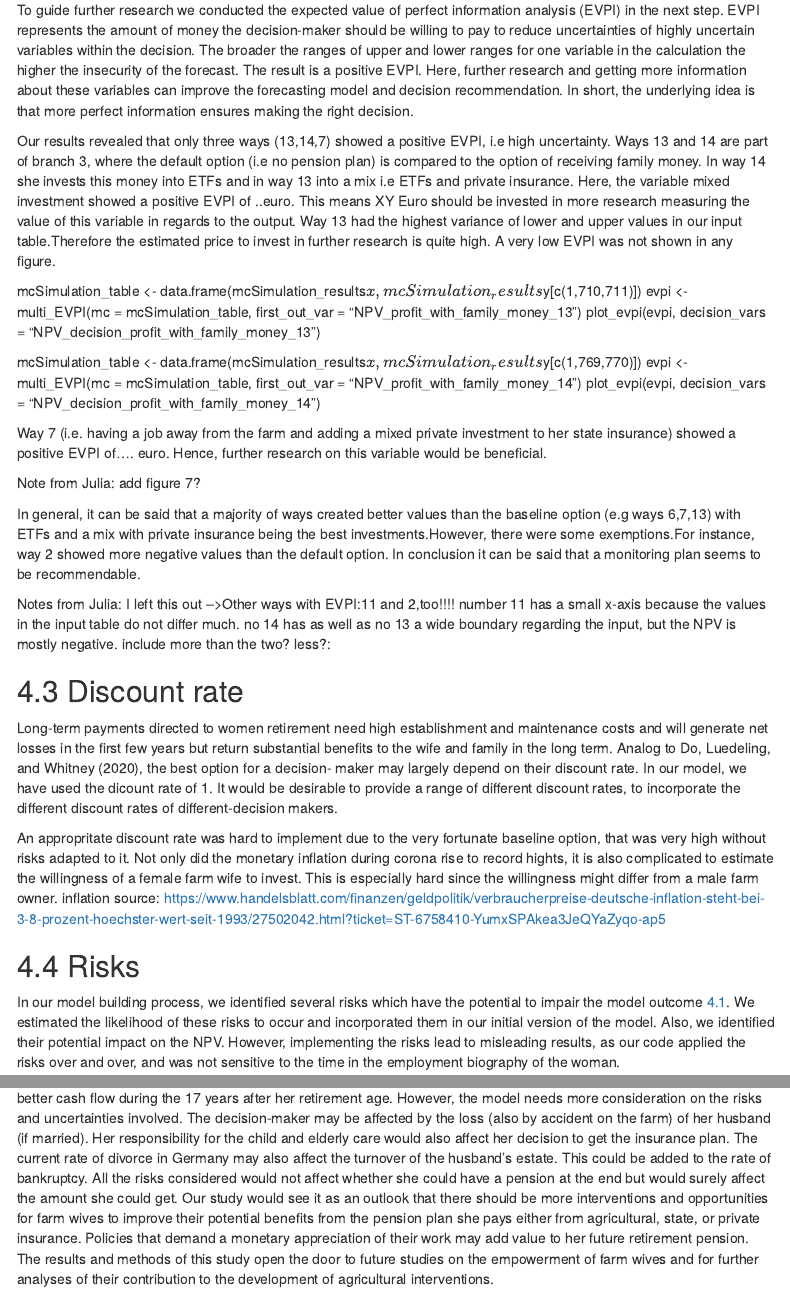
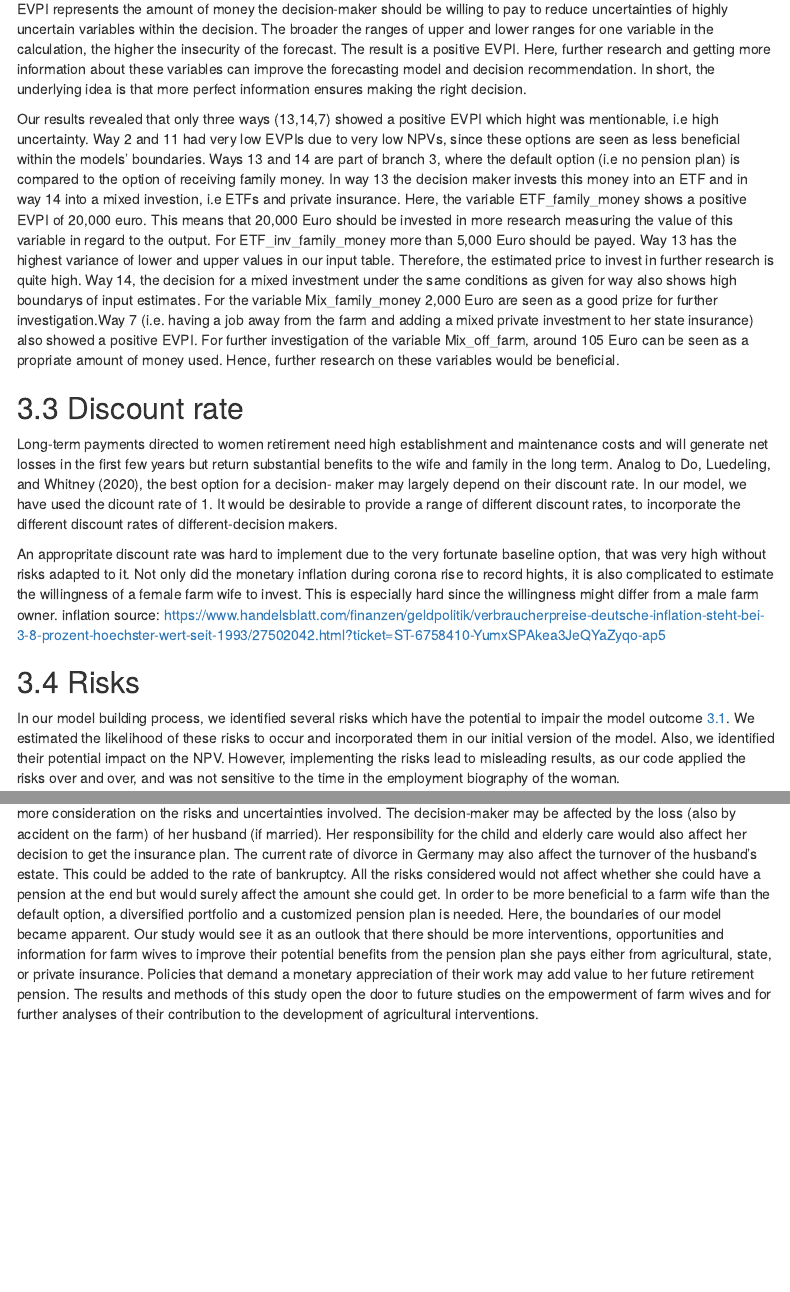
Before and after one commit to AlexandraKrause/Gendergroup, an R Markdown document (gendergroup_report.Rmd): the page in a window 1100 px wide, from 100 px down before the commit and from 990 px down after it, and a second part further down, joined at a grey line. The pictures show the output file gendergroup_report.html that the author committed with the source, opened offline; menus at the side of the page are left out.

````diff
--- a/bib/packages.bib
+++ b/bib/packages.bib
@@ -34,8 +34,8 @@
 @Manual{R-forcats,
   title = {forcats: Tools for Working with Categorical Variables (Factors)},
   author = {Hadley Wickham},
-  year = {2021},
-  note = {R package version 0.5.1},
+  year = {2020},
+  note = {R package version 0.5.0},
   url = {https://CRAN.R-project.org/package=forcats},
 }
 
@@ -106,8 +106,8 @@
 @Manual{R-tidyverse,
   title = {tidyverse: Easily Install and Load the Tidyverse},
   author = {Hadley Wickham},
-  year = {2021},
-  note = {R package version 1.3.1},
+  year = {2019},
+  note = {R package version 1.3.0},
   url = {https://CRAN.R-project.org/package=tidyverse},
 }
 
--- a/gendergroup_report.Rmd
+++ b/gendergroup_report.Rmd
@@ -963,12 +963,6 @@
 alex note: name variables with a Variable Importance in Projection (VIP) value greater than one and describe them exemplary
 
 ##EVPI
-
-To guide further research we conducted the expected value of perfect information analysis (EVPI) in the next step. EVPI represents the amount of money the decision-maker should be willing to pay to reduce uncertainties of highly uncertain variables within the decision. The broader the ranges of upper and lower ranges for one variable in the calculation the higher the insecurity of the forecast. The result is a positive EVPI. Here, further research and getting more information about these variables can improve the forecasting model and decision recommendation. In short, the underlying idea is that more perfect information ensures making the right decision.
-
-Our results revealed that only three ways (13,14,7) showed a positive EVPI, i.e high uncertainty. Ways 13 and 14 are part of branch 3, where the default option (i.e no pension plan) is compared to the option of receiving family money. In way 14 she invests this money into ETFs and in way 13 into a mix i.e ETFs and private insurance. Here, the variable mixed investment showed a positive EVPI of ..euro. This means XY Euro should be invested in more research measuring the value of this variable in regards to the output. Way 13 had the highest variance of lower and upper values in our input table.Therefore the estimated price to invest in further research is quite high.
-A very low EVPI was not shown in any figure.
-
 mcSimulation_table <- data.frame(mcSimulation_results$x, mcSimulation_results$y[c(1,710,711)])
 evpi <- multi_EVPI(mc = mcSimulation_table, first_out_var = "NPV_profit_with_family_money_13")
 plot_evpi(evpi, decision_vars = "NPV_decision_profit_with_family_money_13")
@@ -983,15 +984,9 @@
 # cite this figure with \@ref(fig:EVPI1)
 ```
 
-Way 7 (i.e. having a job away from the farm and adding a mixed private investment to her state insurance) showed a positive EVPI of.... euro. Hence, further research on this variable would be beneficial.
+To guide further research, we conducted the expected value of perfect information analysis (EVPI) in the next step (\@ref(fig:EVPI1)). EVPI represents the amount of money the decision-maker should be willing to pay to reduce uncertainties of highly uncertain variables within the decision. The broader the ranges of upper and lower ranges for one variable in the calculation, the higher the insecurity of the forecast. The result is a positive EVPI. Here, further research and getting more information about these variables can improve the forecasting model and decision recommendation. In short, the underlying idea is that more perfect information ensures making the right decision.
 
-Note from Julia: add figure 7?
-
-In general, it can be said that a majority of ways created better values than the baseline option (e.g ways 6,7,13) with ETFs and a mix with private insurance being the best investments.However, there were some exemptions.For instance, way 2 showed more negative values than the default option. In conclusion it can be said that a monitoring plan seems to be recommendable.
-
-Notes from Julia: I left this out
--->Other ways with EVPI:11 and 2,too!!!! number 11 has a small x-axis because the values in the input table do not differ much. no 14 has as well as no 13 a wide boundary regarding the input, but the NPV is mostly negative. include more than the two? less?:
-
+Our results revealed that only three ways (13,14,7) showed a positive EVPI which hight was mentionable, i.e high uncertainty. Way 2 and 11 had very low EVPIs due to very low NPVs, since these options are seen as less beneficial within the models’ boundaries. Ways 13 and 14 are part of branch 3, where the default option (i.e no pension plan) is compared to the option of receiving family money. In way 13 the decision maker invests this money into an ETF and in way 14 into a mixed investion, i.e ETFs and private insurance. Here, the variable ETF_family_money shows a positive EVPI of 20,000 euro. This means that 20,000 Euro should be invested in more research measuring the value of this variable in regard to the output. For ETF_inv_family_money more than 5,000 Euro should be payed. Way 13 has the highest variance of lower and upper values in our input table. Therefore, the estimated price to invest in further research is quite high. Way 14, the decision for a mixed investment under the same conditions as given for way also shows high boundarys of input estimates. For the variable Mix_family_money 2,000 Euro are seen as a good prize for further investigation.Way 7 (i.e. having a job away from the farm and adding a mixed private investment to her state insurance) also showed a positive EVPI. For further investigation of the variable Mix_off_farm, around 105 Euro can be seen as a propriate amount of money used. Hence, further research on these variables would be beneficial.
 
 ## Discount rate
 Long-term payments directed to women retirement need high establishment and maintenance costs and will generate net losses in the first few years but return substantial benefits to the wife and family in the long term. Analog to @do_decision_2020, the best option for a decision- maker may largely depend on their discount rate. In our model, we have used the dicount rate of 1. It would be desirable to provide a range of different discount rates, to incorporate the different discount rates of different-decision makers.
````
Also changed, not shown: gendergroup_report.html, bib/packages.bib (4 more changed lines), gendergroup_report.Rmd (7 more changed lines).
